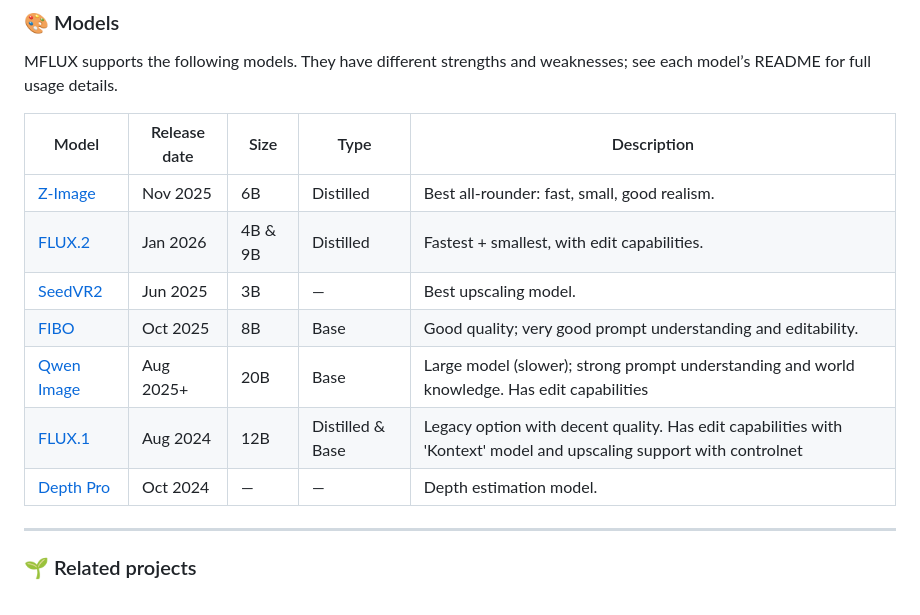
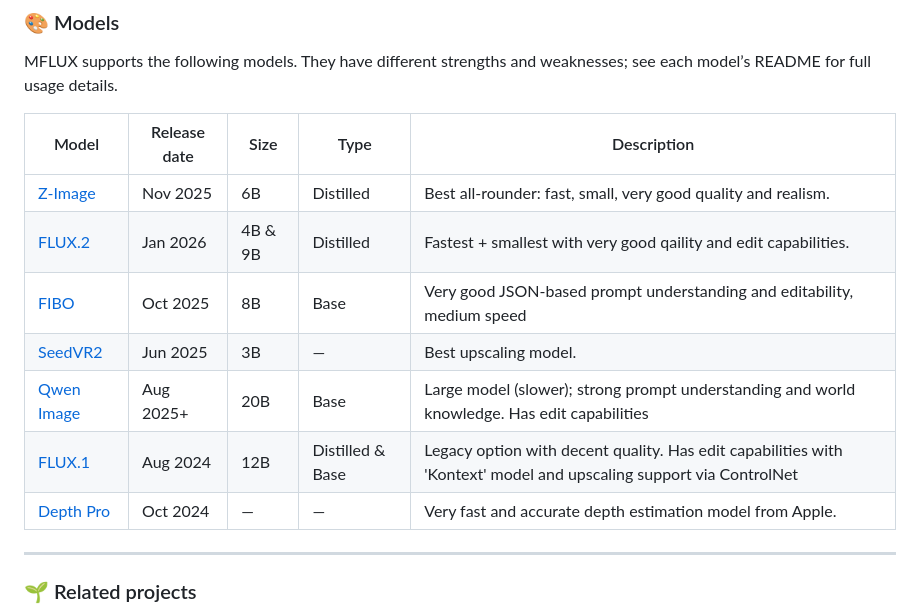
Before and after one commit to filipstrand/mflux, a Markdown page: README.md, the part around one of its changes. GitHub-like rendering.

Commit message:
update
- updates (2371d34a)
- update (17e79b89)

```diff
--- a/README.md
+++ b/README.md
@@ -58,13 +58,13 @@ MFLUX supports the following models. They have different strengths and weaknesse
 
 | Model | Release date | Size | Type | Description |
 | --- | --- | --- | --- | --- |
-|[Z-Image](src/mflux/models/z_image/README.md) | Nov 2025 | 6B | Distilled | Best all-rounder: fast, small, good realism. |
-|[FLUX.2](src/mflux/models/flux2/README.md) | Jan 2026 | 4B & 9B | Distilled | Fastest + smallest, with edit capabilities. |
+|[Z-Image](src/mflux/models/z_image/README.md) | Nov 2025 | 6B | Distilled | Best all-rounder: fast, small, very good quality and realism. |
+|[FLUX.2](src/mflux/models/flux2/README.md) | Jan 2026 | 4B & 9B | Distilled | Fastest + smallest with very good qaility and edit capabilities. |
+|[FIBO](src/mflux/models/fibo/README.md) | Oct 2025 | 8B | Base | Very good JSON-based prompt understanding and editability, medium speed |
 |[SeedVR2](src/mflux/models/seedvr2/README.md) | Jun 2025 | 3B | — | Best upscaling model. |
-|[FIBO](src/mflux/models/fibo/README.md) | Oct 2025 | 8B | Base | Good quality; very good prompt understanding and editability. |
 |[Qwen Image](src/mflux/models/qwen/README.md) | Aug 2025+ | 20B | Base | Large model (slower); strong prompt understanding and world knowledge. Has edit capabilities |
-|[FLUX.1](src/mflux/models/flux/README.md) | Aug 2024 | 12B | Distilled & Base | Legacy option with decent quality. Has edit capabilities with 'Kontext' model and upscaling support with controlnet |
-|[Depth Pro](src/mflux/models/depth_pro/README.md) | Oct 2024 | — | — | Depth estimation model. |
+|[FLUX.1](src/mflux/models/flux/README.md) | Aug 2024 | 12B | Distilled & Base | Legacy option with decent quality. Has edit capabilities with 'Kontext' model and upscaling support via ControlNet |
+|[Depth Pro](src/mflux/models/depth_pro/README.md) | Oct 2024 | — | — | Very fast and accurate depth estimation model from Apple. |
 
 
 ---
```
Also changed, not shown: other parts of README.md (+2 -2 lines).
